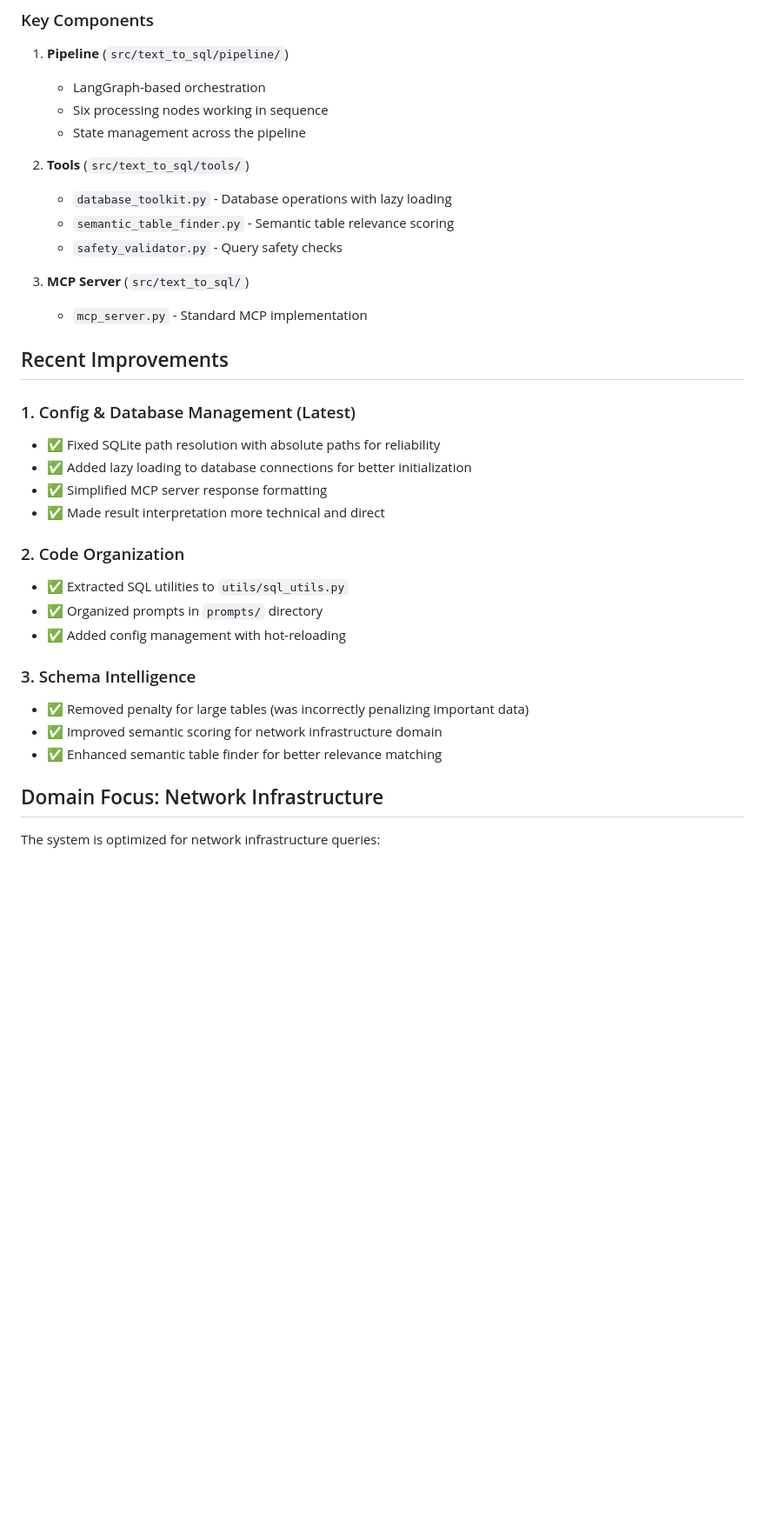
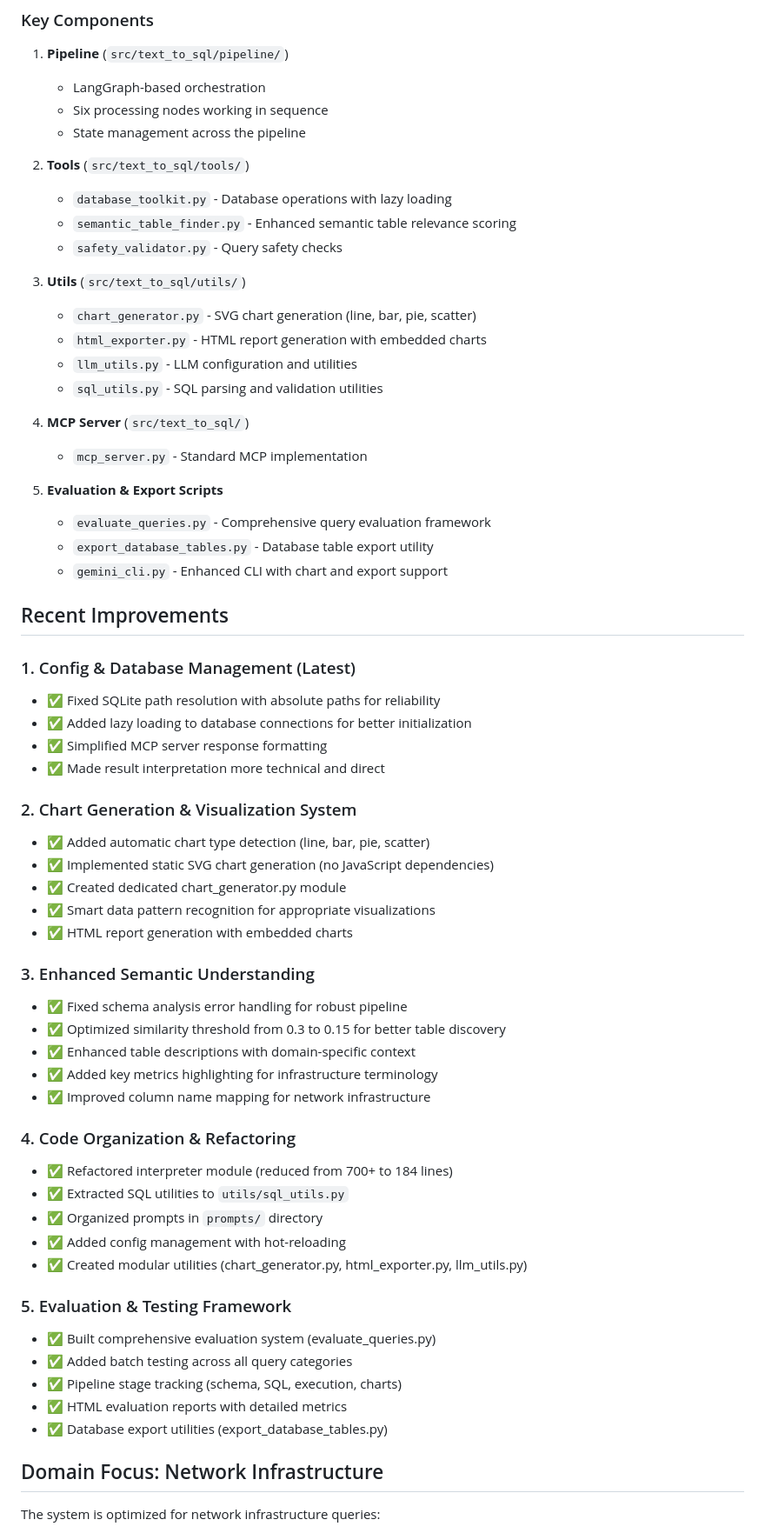
Before and after one commit to keo571/netquery, a Markdown page: CLAUDE.md, the part around one of its changes. Shown at 87% size. GitHub-like rendering; blank space fills up the shorter version.

Commit message:
Update CLAUDE.md with v1.1.0 improvements and features
- Added comprehensive chart generation system documentation
- Updated key components to include new utils modules
- Enhanced recent improvements section with detailed feature list
- Added evaluation & testing framework documentation
- Updated CLI examples with chart generation and export options
- Refreshed development workflow with new utilities
- Updated version info and last modified date

📊 Documented: Chart generation, evaluation framework, export tools
🛠️ Enhanced: Development workflow, component structure
📝 Updated: Commands, examples, and architectural overview

🌐 Generated with [Claude Code](https://claude.ai/code)

Co-Authored-By: Claude <noreply@anthropic.com>

```diff
--- a/CLAUDE.md
+++ b/CLAUDE.md
@@ -21,11 +21,22 @@ User Query → Schema Analysis → Query Planning → SQL Generation → Validat
 
 2. **Tools** (`src/text_to_sql/tools/`)
    - `database_toolkit.py` - Database operations with lazy loading
-   - `semantic_table_finder.py` - Semantic table relevance scoring
+   - `semantic_table_finder.py` - Enhanced semantic table relevance scoring
    - `safety_validator.py` - Query safety checks
 
-3. **MCP Server** (`src/text_to_sql/`)
+3. **Utils** (`src/text_to_sql/utils/`)
+   - `chart_generator.py` - SVG chart generation (line, bar, pie, scatter)
+   - `html_exporter.py` - HTML report generation with embedded charts
+   - `llm_utils.py` - LLM configuration and utilities
+   - `sql_utils.py` - SQL parsing and validation utilities
+
+4. **MCP Server** (`src/text_to_sql/`)
    - `mcp_server.py` - Standard MCP implementation
+
+5. **Evaluation & Export Scripts**
+   - `evaluate_queries.py` - Comprehensive query evaluation framework
+   - `export_database_tables.py` - Database table export utility
+   - `gemini_cli.py` - Enhanced CLI with chart and export support
 
 ## Recent Improvements
 
@@ -35,16 +46,33 @@ User Query → Schema Analysis → Query Planning → SQL Generation → Validat
 - ✅ Simplified MCP server response formatting
 - ✅ Made result interpretation more technical and direct
 
-### 2. Code Organization
+### 2. Chart Generation & Visualization System
+- ✅ Added automatic chart type detection (line, bar, pie, scatter)
+- ✅ Implemented static SVG chart generation (no JavaScript dependencies)
+- ✅ Created dedicated chart_generator.py module
+- ✅ Smart data pattern recognition for appropriate visualizations
+- ✅ HTML report generation with embedded charts
+
+### 3. Enhanced Semantic Understanding
+- ✅ Fixed schema analysis error handling for robust pipeline
+- ✅ Optimized similarity threshold from 0.3 to 0.15 for better table discovery
+- ✅ Enhanced table descriptions with domain-specific context
+- ✅ Added key metrics highlighting for infrastructure terminology
+- ✅ Improved column name mapping for network infrastructure
+
+### 4. Code Organization & Refactoring
+- ✅ Refactored interpreter module (reduced from 700+ to 184 lines)
 - ✅ Extracted SQL utilities to `utils/sql_utils.py`
 - ✅ Organized prompts in `prompts/` directory
 - ✅ Added config management with hot-reloading
+- ✅ Created modular utilities (chart_generator.py, html_exporter.py, llm_utils.py)
 
-
-### 3. Schema Intelligence
-- ✅ Removed penalty for large tables (was incorrectly penalizing important data)
-- ✅ Improved semantic scoring for network infrastructure domain
-- ✅ Enhanced semantic table finder for better relevance matching
+### 5. Evaluation & Testing Framework
+- ✅ Built comprehensive evaluation system (evaluate_queries.py)
+- ✅ Added batch testing across all query categories
+- ✅ Pipeline stage tracking (schema, SQL, execution, charts)
+- ✅ HTML evaluation reports with detailed metrics
+- ✅ Database export utilities (export_database_tables.py)
 
 ## Domain Focus: Network Infrastructure
 
```
Also changed, not shown: other parts of CLAUDE.md (+19 -6 lines).
